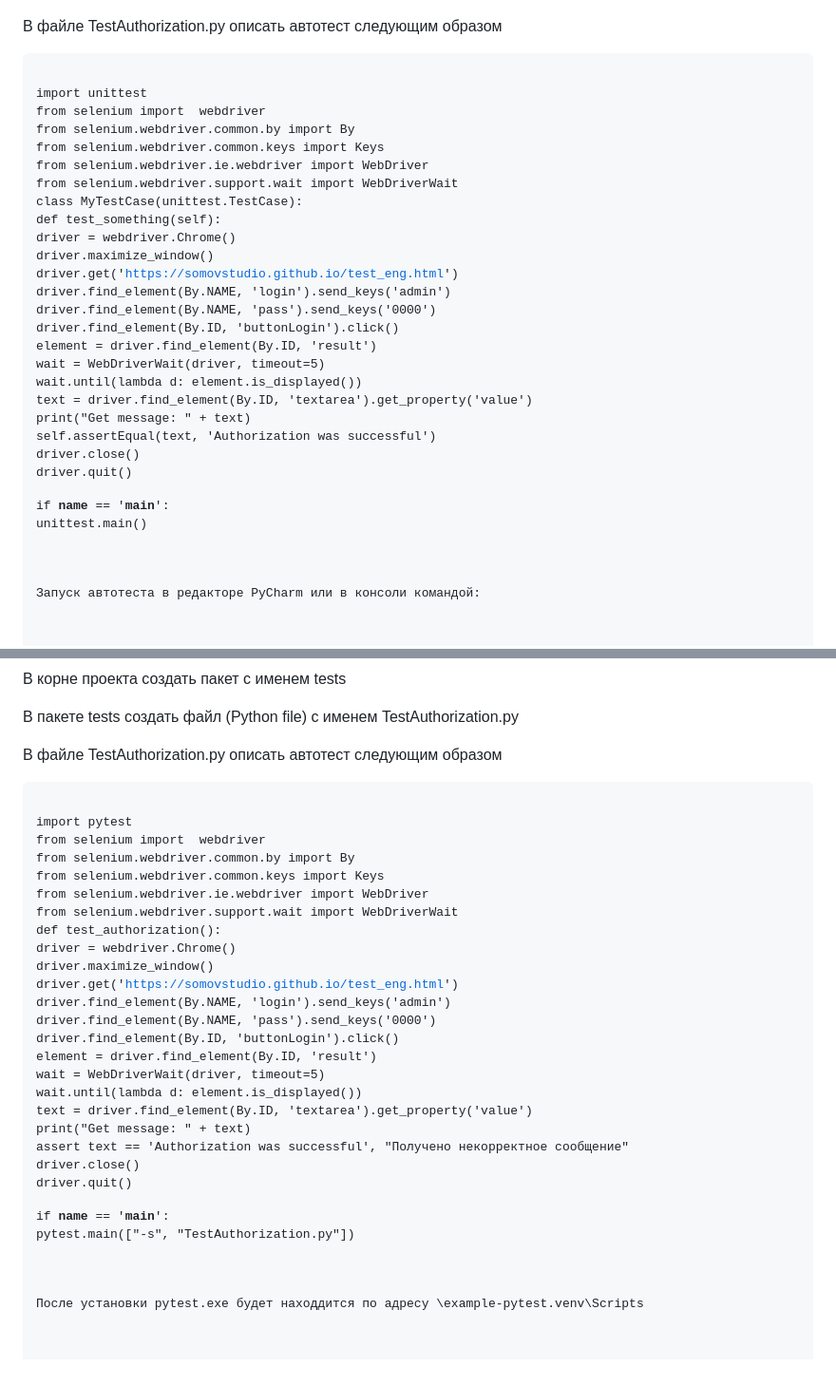
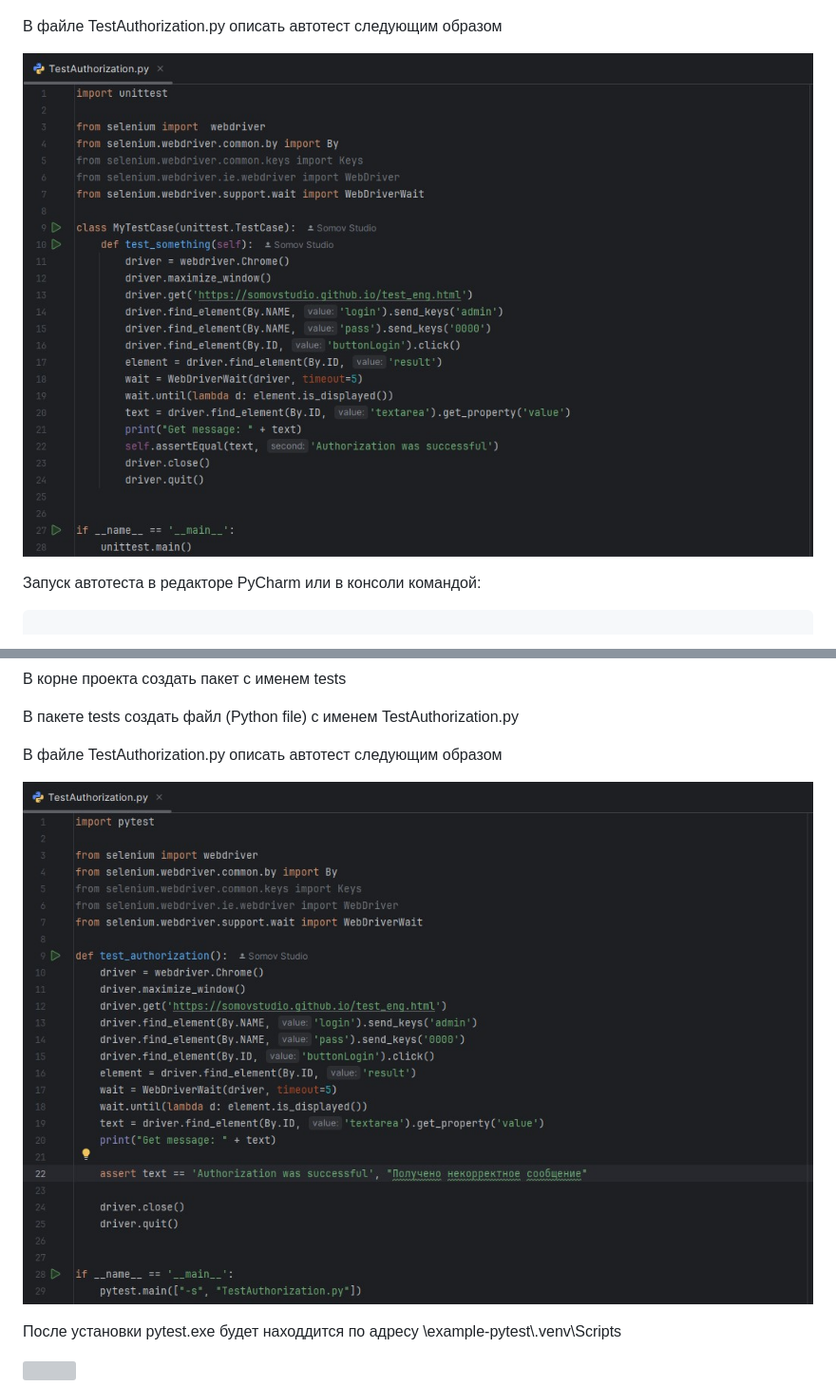
Before and after one commit to Somov-QA/Practice-Automation-Testing-2024, a Markdown page: selenium/python/README.md, 2 parts joined by grey strips. Shown: that part at 95% size. GitHub-like rendering; pictures changed too: _images/python_pytest.jpg (added), _images/python_unittest.jpg (added); grey boxes are pictures that could not be loaded.

Commit message:
Скриншоты pytest и unittest

```diff
--- a/selenium/python/README.md
+++ b/selenium/python/README.md
@@ -137,35 +137,9 @@ python E:\Git\SomovQA\Practice-Automation-Testing-2024\selenium\python\examplesi
 	<p align="left">
 		<img src="https://github.com/Somov-QA/Practice-Automation-Testing-2024/blob/main/_images/python_create_unit_test.jpg">
 	</p>
-	<p>В файле TestAuthorization.py описать автотест следующим образом
-		<pre><code>
-import unittest
-from selenium import  webdriver
-from selenium.webdriver.common.by import By
-from selenium.webdriver.common.keys import Keys
-from selenium.webdriver.ie.webdriver import WebDriver
-from selenium.webdriver.support.wait import WebDriverWait
-
-class MyTestCase(unittest.TestCase):
-    def test_something(self):
-        driver = webdriver.Chrome()
-        driver.maximize_window()
-        driver.get('https://somovstudio.github.io/test_eng.html')
-        driver.find_element(By.NAME, 'login').send_keys('admin')
-        driver.find_element(By.NAME, 'pass').send_keys('0000')
-        driver.find_element(By.ID, 'buttonLogin').click()
-        element = driver.find_element(By.ID, 'result')
-        wait = WebDriverWait(driver, timeout=5)
-        wait.until(lambda d: element.is_displayed())
-        text = driver.find_element(By.ID, 'textarea').get_property('value')
-        print("Get message: " + text)
-        self.assertEqual(text, 'Authorization was successful')
-        driver.close()
-        driver.quit()
-
-if __name__ == '__main__':
-    unittest.main()
-		</code></pre>
+	<p>В файле TestAuthorization.py описать автотест следующим образом</p>
+	<p align="left">
+		<img src="https://github.com/Somov-QA/Practice-Automation-Testing-2024/blob/main/_images/python_unittest.jpg">
 	</p>
 	<p>Запуск автотеста в редакторе PyCharm или в консоли командой:
 		<pre><code>
@@ -190,34 +164,9 @@ pytest --version
 	</p>
 	<p>В корне проекта создать пакет с именем tests</p>
 	<p>В пакете tests создать файл (Python file) с именем TestAuthorization.py</p>
-	<p>В файле TestAuthorization.py описать автотест следующим образом
-		<pre><code>
-import pytest
-from selenium import  webdriver
-from selenium.webdriver.common.by import By
-from selenium.webdriver.common.keys import Keys
-from selenium.webdriver.ie.webdriver import WebDriver
-from selenium.webdriver.support.wait import WebDriverWait
-
-def test_authorization():
-    driver = webdriver.Chrome()
-    driver.maximize_window()
-    driver.get('https://somovstudio.github.io/test_eng.html')
-    driver.find_element(By.NAME, 'login').send_keys('admin')
-    driver.find_element(By.NAME, 'pass').send_keys('0000')
-    driver.find_element(By.ID, 'buttonLogin').click()
-    element = driver.find_element(By.ID, 'result')
-    wait = WebDriverWait(driver, timeout=5)
-    wait.until(lambda d: element.is_displayed())
-    text = driver.find_element(By.ID, 'textarea').get_property('value')
-    print("Get message: " + text)
-    assert text == 'Authorization was successful', "Получено некорректное сообщение"
-    driver.close()
-    driver.quit()
-
-if __name__ == '__main__':
-    pytest.main(["-s", "TestAuthorization.py"])
-		</code></pre>
+	<p>В файле TestAuthorization.py описать автотест следующим образом</p>
+	<p align="left">
+		<img src="https://github.com/Somov-QA/Practice-Automation-Testing-2024/blob/main/_images/python_pytest.jpg">
 	</p>
 	<p>После установки pytest.exe будет находдится по адресу \example-pytest\.venv\Scripts</p>
 	<p align="left">
```
Also changed, not shown: selenium/README.md (+0 -1 lines).
